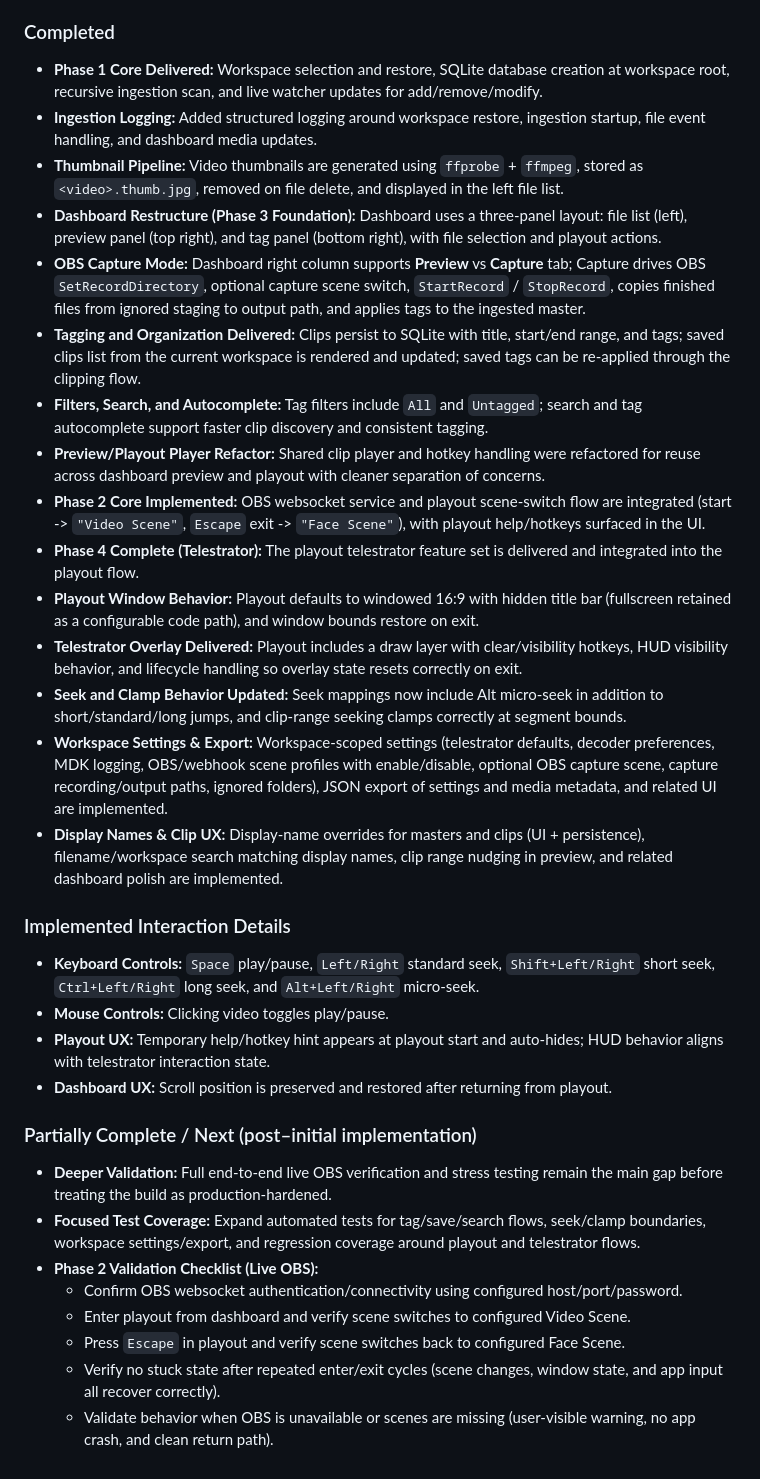
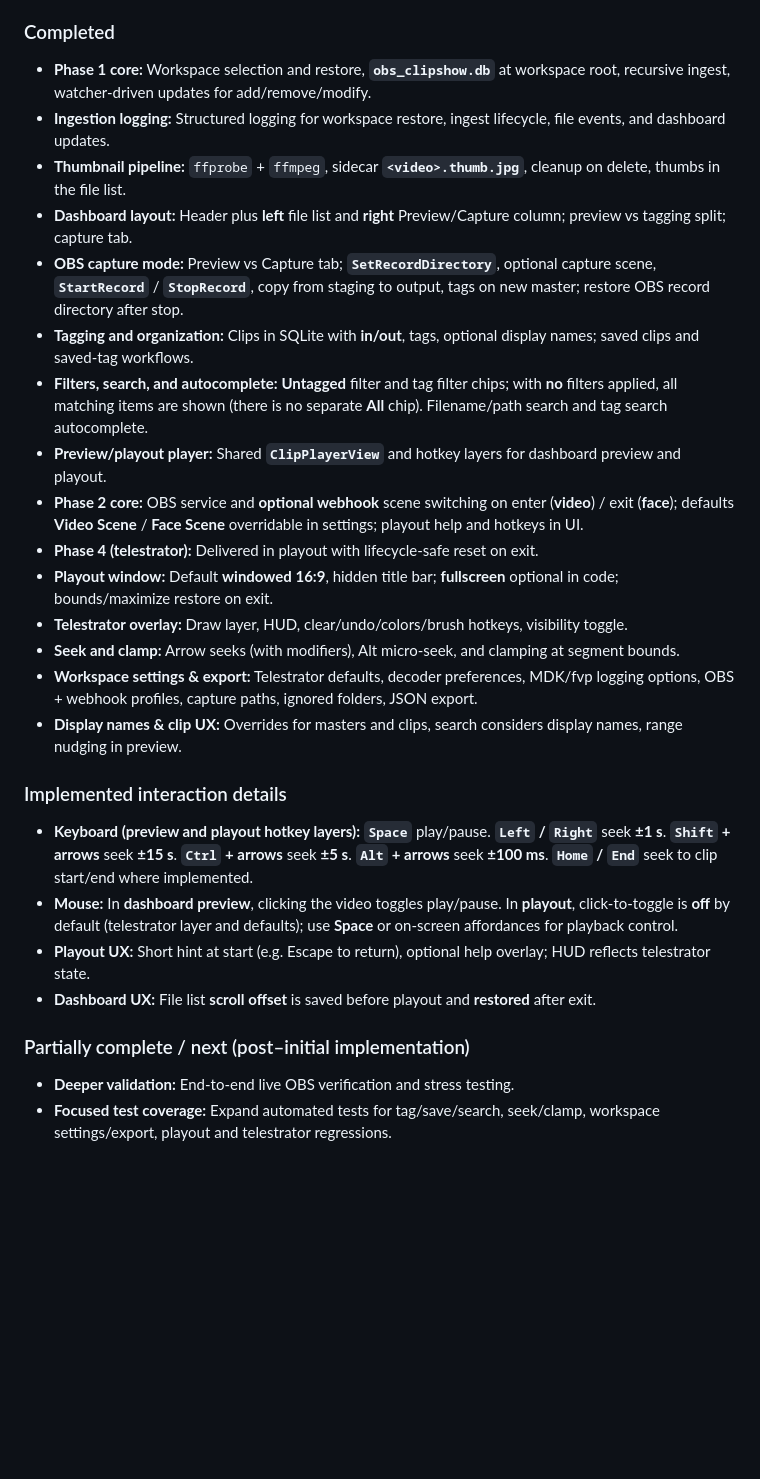
Before and after one commit to jslater89/clipshow, a Markdown page: SPEC.md, the part around one of its changes. Rendered like a GitHub page; blank space fills up the shorter version.

```diff
--- a/SPEC.md
+++ b/SPEC.md
@@ -89,33 +95,27 @@ The local database will manage the metadata independently of the physical file s
 
 ### Completed
-* **Phase 1 Core Delivered:** Workspace selection and restore, SQLite database creation at workspace root, recursive ingestion scan, and live watcher updates for add/remove/modify.
-* **Ingestion Logging:** Added structured logging around workspace restore, ingestion startup, file event handling, and dashboard media updates.
-* **Thumbnail Pipeline:** Video thumbnails are generated using `ffprobe` + `ffmpeg`, stored as `<video>.thumb.jpg`, removed on file delete, and displayed in the left file list.
-* **Dashboard Restructure (Phase 3 Foundation):** Dashboard uses a three-panel layout: file list (left), preview panel (top right), and tag panel (bottom right), with file selection and playout actions.
-* **OBS Capture Mode:** Dashboard right column supports **Preview** vs **Capture** tab; Capture drives OBS `SetRecordDirectory`, optional capture scene switch, `StartRecord` / `StopRecord`, copies finished files from ignored staging to output path, and applies tags to the ingested master.
-* **Tagging and Organization Delivered:** Clips persist to SQLite with title, start/end range, and tags; saved clips list from the current workspace is rendered and updated; saved tags can be re-applied through the clipping flow.
-* **Filters, Search, and Autocomplete:** Tag filters include `All` and `Untagged`; search and tag autocomplete support faster clip discovery and consistent tagging.
-* **Preview/Playout Player Refactor:** Shared clip player and hotkey handling were refactored for reuse across dashboard preview and playout with cleaner separation of concerns.
-* **Phase 2 Core Implemented:** OBS websocket service and playout scene-switch flow are integrated (start -> `"Video Scene"`, `Escape` exit -> `"Face Scene"`), with playout help/hotkeys surfaced in the UI.
-* **Phase 4 Complete (Telestrator):** The playout telestrator feature set is delivered and integrated into the playout flow.
-* **Playout Window Behavior:** Playout defaults to windowed 16:9 with hidden title bar (fullscreen retained as a configurable code path), and window bounds restore on exit.
-* **Telestrator Overlay Delivered:** Playout includes a draw layer with clear/visibility hotkeys, HUD visibility behavior, and lifecycle handling so overlay state resets correctly on exit.
-* **Seek and Clamp Behavior Updated:** Seek mappings now include Alt micro-seek in addition to short/standard/long jumps, and clip-range seeking clamps correctly at segment bounds.
-* **Workspace Settings & Export:** Workspace-scoped settings (telestrator defaults, decoder preferences, MDK logging, OBS/webhook scene profiles with enable/disable, optional OBS capture scene, capture recording/output paths, ignored folders), JSON export of settings and media metadata, and related UI are implemented.
-* **Display Names & Clip UX:** Display-name overrides for masters and clips (UI + persistence), filename/workspace search matching display names, clip range nudging in preview, and related dashboard polish are implemented.
+* **Phase 1 core:** Workspace selection and restore, **`obs_clipshow.db`** at workspace root, recursive ingest, watcher-driven updates for add/remove/modify.
+* **Ingestion logging:** Structured logging for workspace restore, ingest lifecycle, file events, and dashboard updates.
+* **Thumbnail pipeline:** `ffprobe` + `ffmpeg`, sidecar **`<video>.thumb.jpg`**, cleanup on delete, thumbs in the file list.
+* **Dashboard layout:** Header plus **left** file list and **right** Preview/Capture column; preview vs tagging split; capture tab.
+* **OBS capture mode:** Preview vs Capture tab; **`SetRecordDirectory`**, optional capture scene, **`StartRecord`** / **`StopRecord`**, copy from staging to output, tags on new master; restore OBS record directory after stop.
+* **Tagging and organization:** Clips in SQLite with **in/out**, tags, optional display names; saved clips and saved-tag workflows.
+* **Filters, search, and autocomplete:** **Untagged** filter and tag filter chips; with **no** filters applied, all matching items are shown (there is no separate **All** chip). Filename/path search and tag search autocomplete.
+* **Preview/playout player:** Shared **`ClipPlayerView`** and hotkey layers for dashboard preview and playout.
+* **Phase 2 core:** OBS service and **optional webhook** scene switching on enter (**video**) / exit (**face**); defaults **Video Scene** / **Face Scene** overridable in settings; playout help and hotkeys in UI.
+* **Phase 4 (telestrator):** Delivered in playout with lifecycle-safe reset on exit.
+* **Playout window:** Default **windowed 16:9**, hidden title bar; **fullscreen** optional in code; bounds/maximize restore on exit.
+* **Telestrator overlay:** Draw layer, HUD, clear/undo/colors/brush hotkeys, visibility toggle.
+* **Seek and clamp:** Arrow seeks (with modifiers), Alt micro-seek, and clamping at segment bounds.
+* **Workspace settings & export:** Telestrator defaults, decoder preferences, MDK/fvp logging options, OBS + webhook profiles, capture paths, ignored folders, JSON export.
+* **Display names & clip UX:** Overrides for masters and clips, search considers display names, range nudging in preview.
 
-### Implemented Interaction Details
-* **Keyboard Controls:** `Space` play/pause, `Left/Right` standard seek, `Shift+Left/Right` short seek, `Ctrl+Left/Right` long seek, and `Alt+Left/Right` micro-seek.
-* **Mouse Controls:** Clicking video toggles play/pause.
-* **Playout UX:** Temporary help/hotkey hint appears at playout start and auto-hides; HUD behavior aligns with telestrator interaction state.
-* **Dashboard UX:** Scroll position is preserved and restored after returning from playout.
+### Implemented interaction details
+* **Keyboard (preview and playout hotkey layers):** **`Space`** play/pause. **`Left` / `Right`** seek **±1 s**. **`Shift` + arrows** seek **±15 s**. **`Ctrl` + arrows** seek **±5 s**. **`Alt` + arrows** seek **±100 ms**. **`Home` / `End`** seek to clip start/end where implemented.
+* **Mouse:** In **dashboard preview**, clicking the video toggles play/pause. In **playout**, click-to-toggle is **off** by default (telestrator layer and defaults); use **Space** or on-screen affordances for playback control.
+* **Playout UX:** Short hint at start (e.g. Escape to return), optional help overlay; HUD reflects telestrator state.
+* **Dashboard UX:** File list **scroll offset** is saved before playout and **restored** after exit.
 
-### Partially Complete / Next (post–initial implementation)
-* **Deeper Validation:** Full end-to-end live OBS verification and stress testing remain the main gap before treating the build as production-hardened.
-* **Focused Test Coverage:** Expand automated tests for tag/save/search flows, seek/clamp boundaries, workspace settings/export, and regression coverage around playout and telestrator flows.
-* **Phase 2 Validation Checklist (Live OBS):**
-  * Confirm OBS websocket authentication/connectivity using configured host/port/password.
-  * Enter playout from dashboard and verify scene switches to configured Video Scene.
-  * Press `Escape` in playout and verify scene switches back to configured Face Scene.
-  * Verify no stuck state after repeated enter/exit cycles (scene changes, window state, and app input all recover correctly).
-  * Validate behavior when OBS is unavailable or scenes are missing (user-visible warning, no app crash, and clean return path).
+### Partially complete / next (post–initial implementation)
+* **Deeper validation:** End-to-end live OBS verification and stress testing.
+* **Focused test coverage:** Expand automated tests for tag/save/search, seek/clamp, workspace settings/export, playout and telestrator regressions.
```
Also changed, not shown: other parts of SPEC.md (+65 -59 lines).
